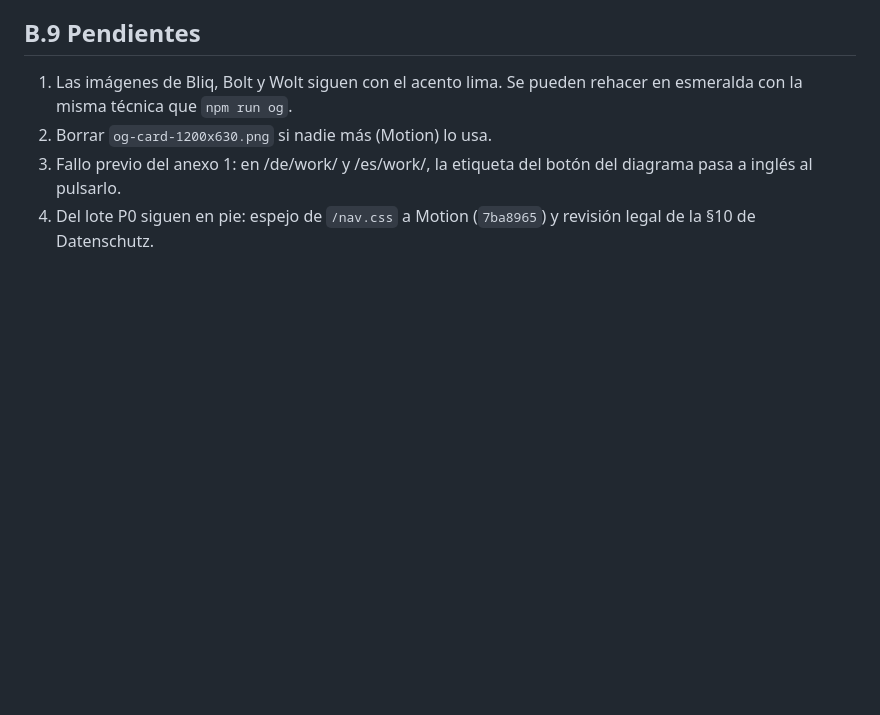
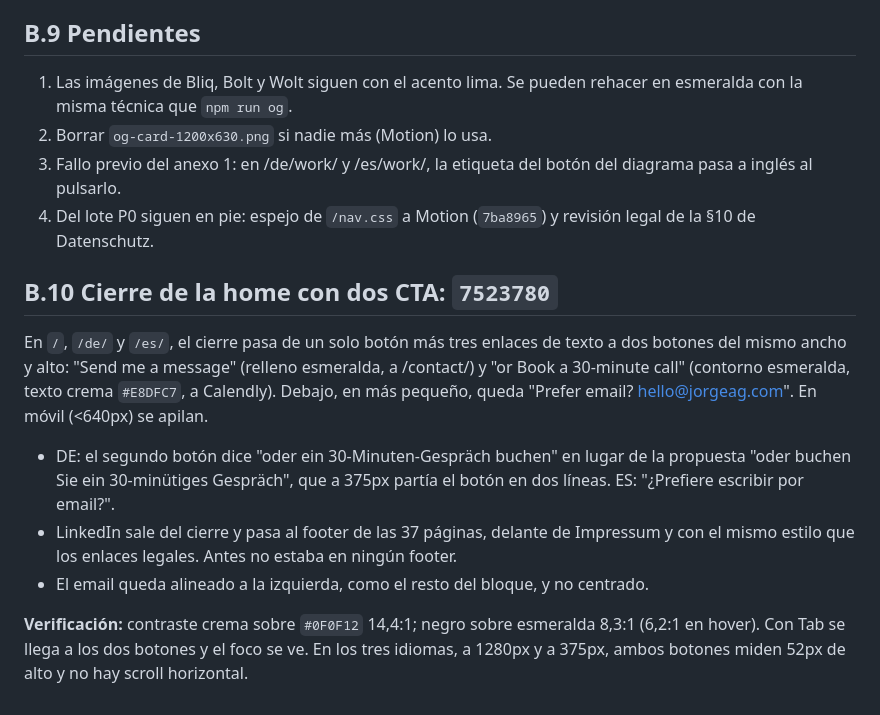
Before and after one commit to Jorgeaguilarsalas/portfolio, a Markdown page: .reports/2026-10-30-portfolio-p0-execution.md, the part around the change. Rendered like a GitHub page; blank space fills up the shorter version.

Commit message:
docs: append home dual CTA note to P0 execution report
Co-Authored-By: Claude Opus 5.5 <noreply@anthropic.com>

```diff
--- a/.reports/2026-10-30-portfolio-p0-execution.md
+++ b/.reports/2026-10-30-portfolio-p0-execution.md
@@ -728,3 +728,25 @@ todavía no existe en producción. Después del push y del despliegue:
    del diagrama pasa a inglés al pulsarlo.
 4. Del lote P0 siguen en pie: espejo de `/nav.css` a Motion (`7ba8965`) y
    revisión legal de la §10 de Datenschutz.
+
+## B.10 Cierre de la home con dos CTA: `7523780`
+
+En `/`, `/de/` y `/es/`, el cierre pasa de un solo botón más tres enlaces de
+texto a dos botones del mismo ancho y alto: "Send me a message" (relleno
+esmeralda, a /contact/) y "or Book a 30-minute call" (contorno esmeralda,
+texto crema `#E8DFC7`, a Calendly). Debajo, en más pequeño, queda
+"Prefer email? hello@jorgeag.com". En móvil (<640px) se apilan.
+
+- DE: el segundo botón dice "oder ein 30-Minuten-Gespräch buchen" en lugar
+  de la propuesta "oder buchen Sie ein 30-minütiges Gespräch", que a 375px
+  partía el botón en dos líneas. ES: "¿Prefiere escribir por email?".
+- LinkedIn sale del cierre y pasa al footer de las 37 páginas, delante de
+  Impressum y con el mismo estilo que los enlaces legales. Antes no estaba
+  en ningún footer.
+- El email queda alineado a la izquierda, como el resto del bloque, y no
+  centrado.
+
+**Verificación:** contraste crema sobre `#0F0F12` 14,4:1; negro sobre
+esmeralda 8,3:1 (6,2:1 en hover). Con Tab se llega a los dos botones y el
+foco se ve. En los tres idiomas, a 1280px y a 375px, ambos botones miden
+52px de alto y no hay scroll horizontal.
```
